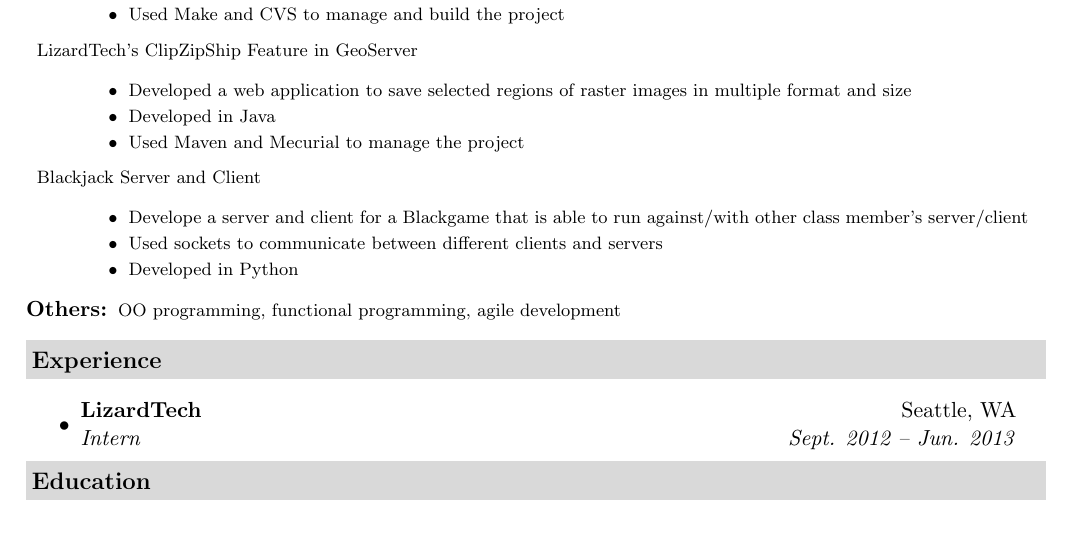
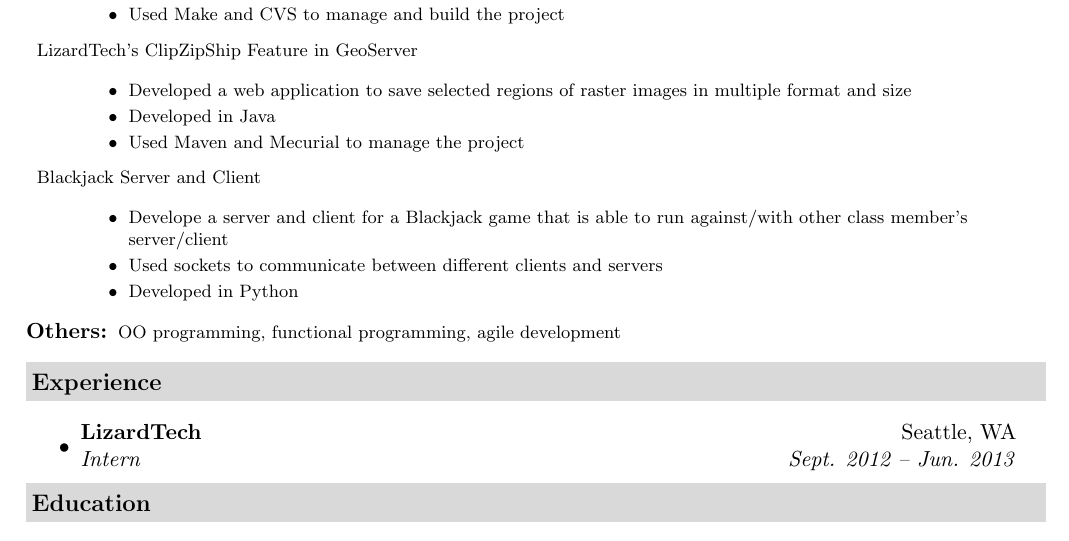
Before and after one commit to nnguyen939/Resume, a LaTeX CV (NathanielNguyenResume.tex): part of the page, cut so that both start at the same text. Compiled offline with pdfLaTeX.

Commit message:
Fixed spelling error on blackjack

```diff
--- a/NathanielNguyenResume.tex
+++ b/NathanielNguyenResume.tex
@@ -103,7 +103,7 @@
 								\end{itemize}
 							\item Blackjack Server and Client
 								\begin{itemize}
-									\resitem{Develope a server and client for a Blackgame that is able to run against/with other class member's server/client}
+									\resitem{Develope a server and client for a Blackjack game that is able to run against/with other class member's server/client}
 									\resitem{Used sockets to communicate between different clients and servers}
 									\resitem{Developed in Python}
 								\end{itemize}
```
